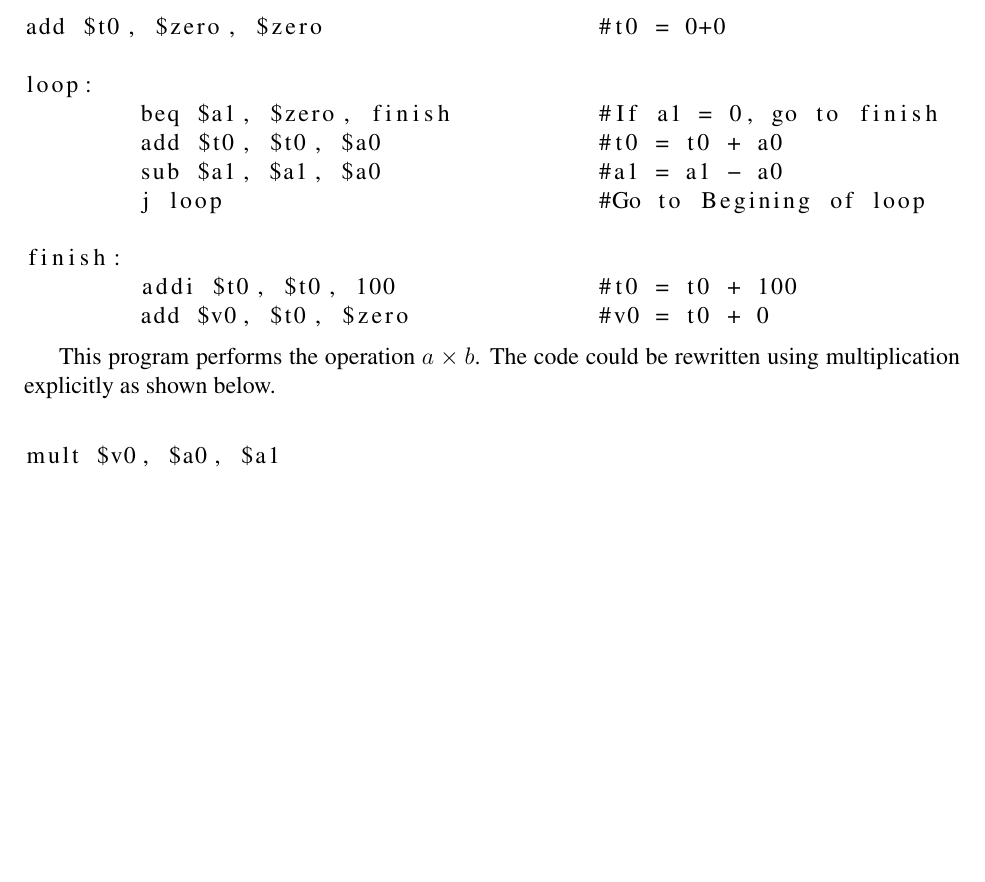
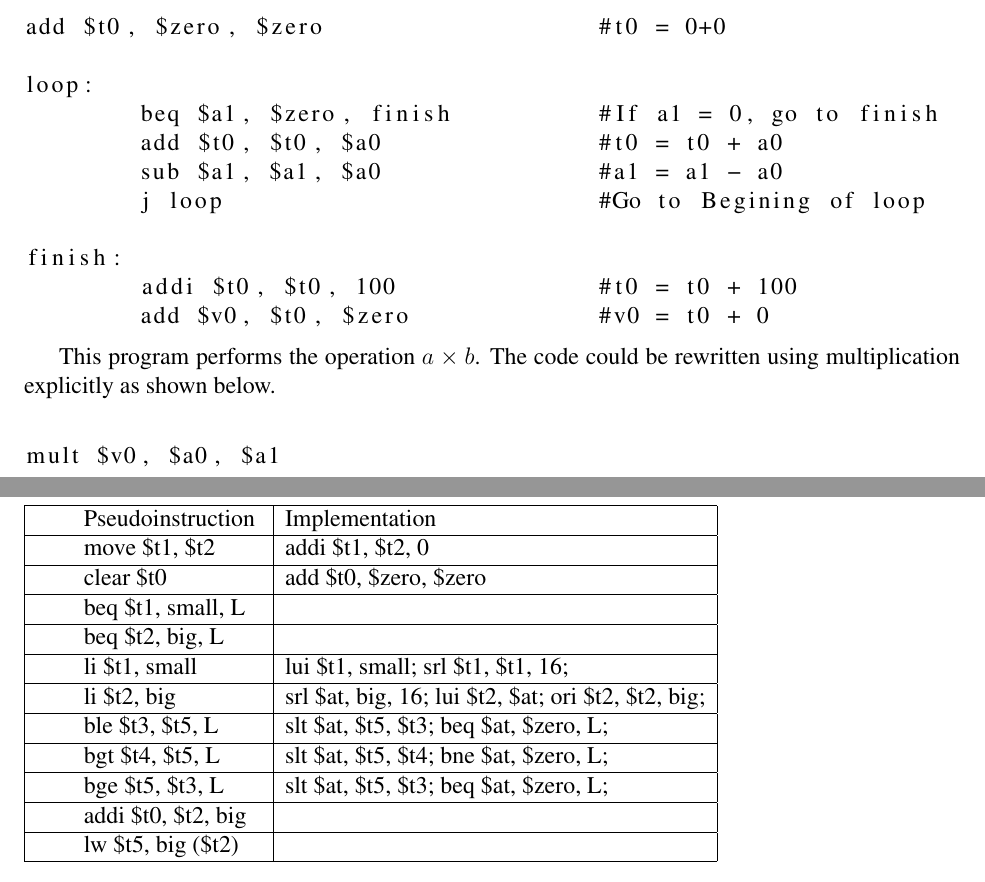
Before and after one commit to brentmau5/EECS314-Computer-Architecture, a LaTeX problem sheet (hw02/hw02.tex): part of the page before the commit and two parts of pages 1 and 2 of 2 after it, the two joined at a grey line, cut so that both start at the same text, the shorter picture padded with empty space. Compiled offline with pdfLaTeX; a LaTeX package or settings file that is missing is left out.

Commit message:
Added partial answer for 3.

```diff
--- a/hw02/hw02.tex
+++ b/hw02/hw02.tex
@@ -54,6 +54,23 @@ mult $v0, $a0, $a1
 
 \end{lstlisting}
 
+\section*{3.}
 
+\begin{tabular}{|l|l|}
+	\hline
+        Pseudoinstruction  & Implementation                                     \\ \hline
+        move \$t1, \$t2      & addi \$t1, \$t2, 0                                   \\ \hline
+        clear \$t0          & add \$t0, \$zero, \$zero                              \\ \hline
+        beq \$t1, small, L  & ~                                                  \\ \hline
+        beq \$t2, big, L    & ~                                                  \\ \hline
+        li \$t1, small      & lui \$t1, small; srl \$t1, \$t1, 16;                  \\ \hline
+        li \$t2, big        & srl \$at, big, 16; lui \$t2, \$at; ori \$t2, \$t2, big; \\ \hline
+        ble \$t3, \$t5, L    & slt \$at, \$t5, \$t3; beq \$at, \$zero, L;              \\ \hline
+        bgt \$t4, \$t5, L    & slt \$at, \$t5, \$t4; bne \$at, \$zero, L;              \\ \hline
+        bge \$t5, \$t3, L    & slt \$at, \$t5, \$t3; beq \$at, \$zero, L;              \\ \hline
+        addi \$t0, \$t2, big & ~                                                  \\ \hline
+        lw \$t5, big (\$t2)  & ~                                                  \\
+	\hline
+\end{tabular}
 
 \end{document}
```
